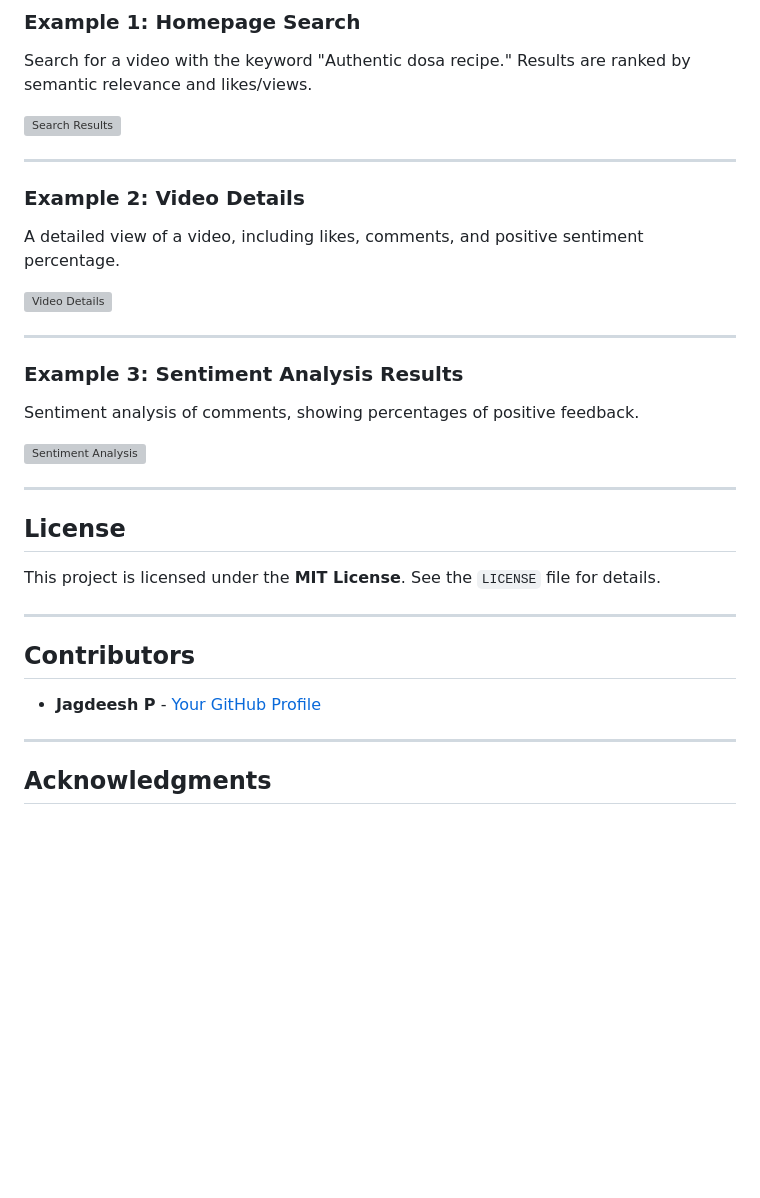
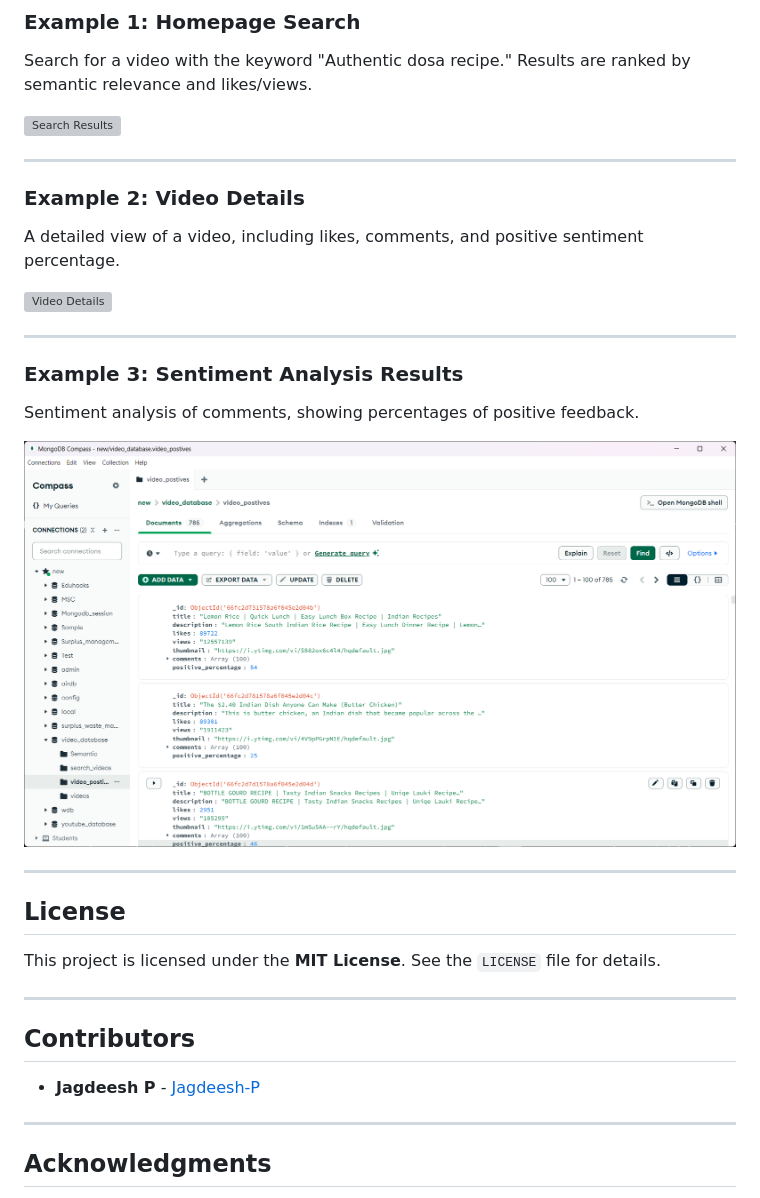
Before and after one commit to Jagdeesh-P/NLP_semantic_analysis, a Markdown page: README.md, the part around one of its changes. GitHub-like rendering; blank space fills up the shorter version; grey boxes are pictures that could not be loaded.

```diff
--- a/README.md
+++ b/README.md
@@ -96,7 +96,7 @@ A detailed view of a video, including likes, comments, and positive sentiment pe
 ### Example 3: Sentiment Analysis Results
 Sentiment analysis of comments, showing percentages of positive feedback.
 
-![Sentiment Analysis]()
+![Sentiment Analysis](mongo.png)
 
 ---
 
@@ -108,7 +108,7 @@ This project is licensed under the **MIT License**. See the `LICENSE` file for d
 
 ## Contributors
 
-- **Jagdeesh P** - [Your GitHub Profile](https://github.com/Jagdeesh-P)
+- **Jagdeesh P** - [Jagdeesh-P](https://github.com/Jagdeesh-P)
 
 
 ---
```
Also changed, not shown: other parts of README.md (+2 -2 lines).
